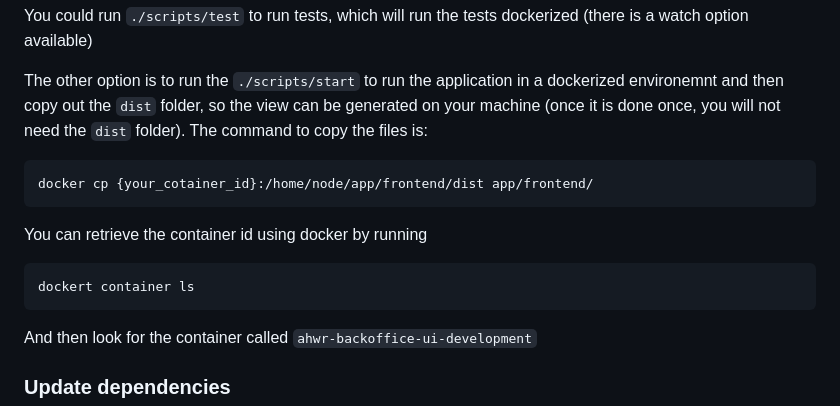
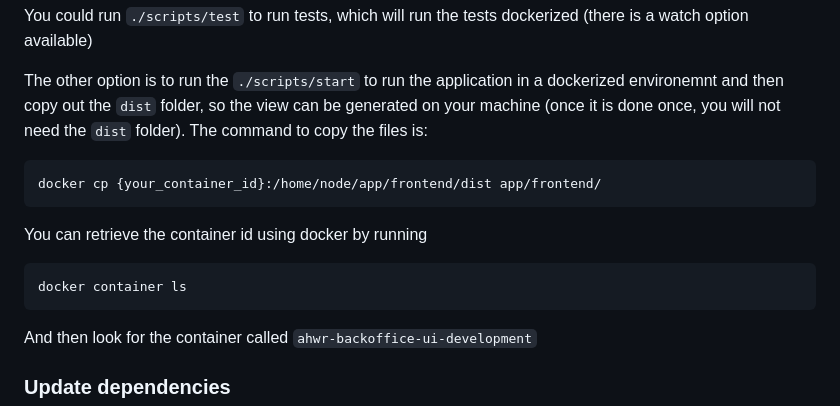
Before and after one commit to DEFRA/ahwr-backoffice-ui, a Markdown page: README.md, the part around the change. Rendered like a GitHub page.

Commit message:
Fixed typos

````diff
--- a/README.md
+++ b/README.md
@@ -119,13 +119,13 @@ You could run `./scripts/test` to run tests, which will run the tests dockerized
 The other option is to run the `./scripts/start` to run the application in a dockerized environemnt and then copy out the `dist` folder, so the view can be generated on your machine (once it is done once, you will not need the `dist` folder). The command to copy the files is:
 
 ```bash
-docker cp {your_cotainer_id}:/home/node/app/frontend/dist app/frontend/
+docker cp {your_container_id}:/home/node/app/frontend/dist app/frontend/
 ```
 
 You can retrieve the container id using docker by running
 
 ```bash
-dockert container ls
+docker container ls
 ```
 
 And then look for the container called `ahwr-backoffice-ui-development`
````
